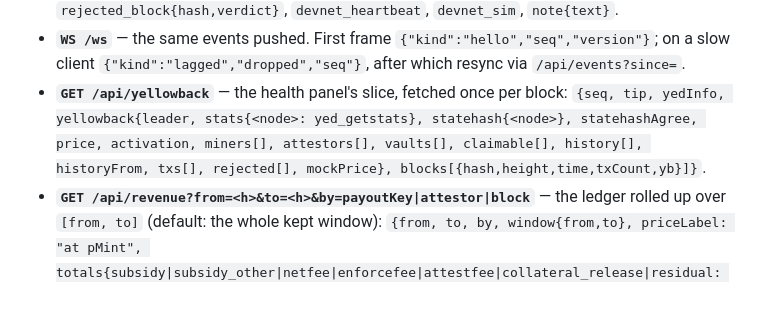
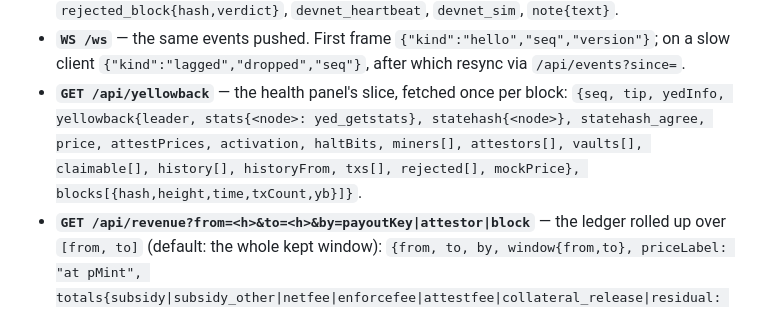
Before and after one commit to boyfromcave/chain-viz, a Markdown page: README.md, the part around the change. Rendered like a GitHub page.

Commit message:
README: /api/yellowback keys as the live API spells them

```diff
--- a/README.md
+++ b/README.md
@@ -143,8 +143,9 @@ All JSON. Under `--public` every response and WebSocket frame is redacted (URLs,
   slow client `{"kind":"lagged","dropped","seq"}`, after which resync via `/api/events?since=`.
 * **`GET /api/yellowback`** — the health panel's slice, fetched once per block:
   `{seq, tip, yedInfo, yellowback{leader, stats{<node>: yed_getstats}, statehash{<node>},
-  statehashAgree, price, activation, miners[], attestors[], vaults[], claimable[], history[],
-  historyFrom, txs[], rejected[], mockPrice}, blocks[{hash,height,time,txCount,yb}]}`.
+  statehash_agree, price, attestPrices, activation, haltBits, miners[], attestors[], vaults[],
+  claimable[], history[], historyFrom, txs[], rejected[], mockPrice},
+  blocks[{hash,height,time,txCount,yb}]}`.
 * **`GET /api/revenue?from=<h>&to=<h>&by=payoutKey|attestor|block`** — the ledger rolled up
   over `[from, to]` (default: the whole kept window):
   `{from, to, by, window{from,to}, priceLabel: "at pMint",
```
